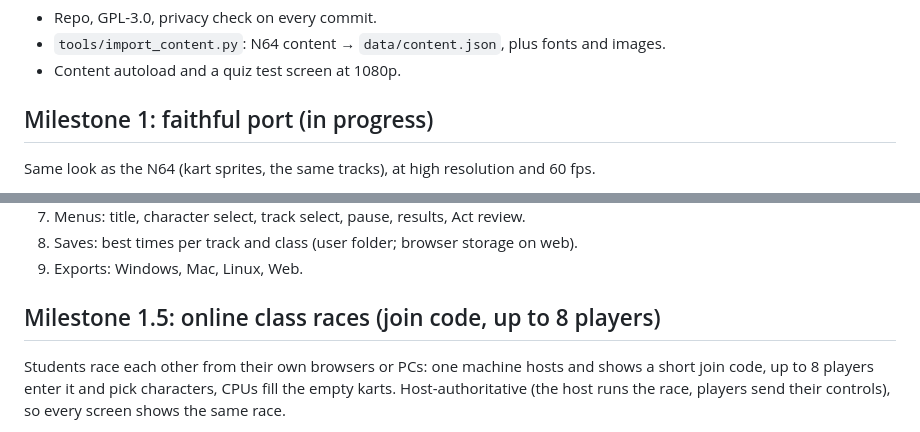
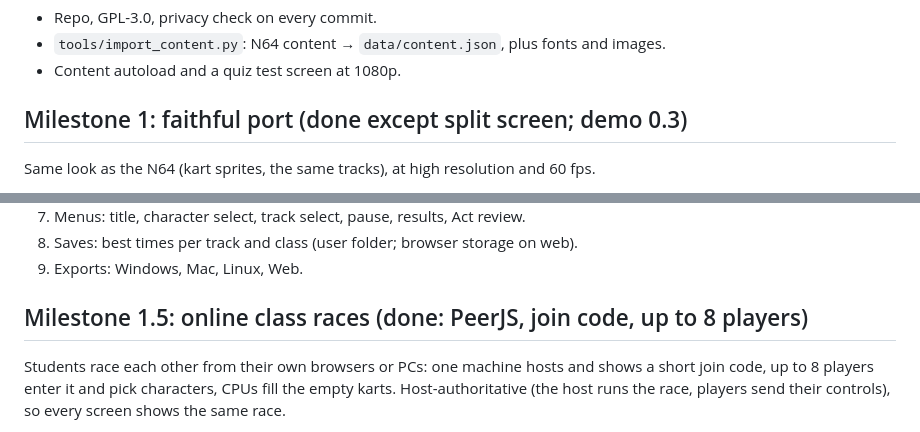
Before and after one commit to themisterdragon/hamlet-kart-remaster, a Markdown page: docs/PLAN.md, 2 parts joined by grey strips. GitHub-like rendering.

```diff
--- a/docs/PLAN.md
+++ b/docs/PLAN.md
@@ -21,7 +21,7 @@ with Vulkan.
 - `tools/import_content.py`: N64 content → `data/content.json`, plus fonts and images.
 - Content autoload and a quiz test screen at 1080p.
 
-## Milestone 1: faithful port (in progress)
+## Milestone 1: faithful port (done except split screen; demo 0.3)
 Same look as the N64 (kart sprites, the same tracks), at high resolution and 60 fps.
 
 Done so far (Act III's "To Be or Not to Be" by default; `-- --track=N` for others):
@@ -45,7 +45,7 @@ Test runs: `tools/shot.sh` (software rendering, hidden display).
 8. Saves: best times per track and class (user folder; browser storage on web).
 9. Exports: Windows, Mac, Linux, Web.
 
-## Milestone 1.5: online class races (join code, up to 8 players)
+## Milestone 1.5: online class races (done: PeerJS, join code, up to 8 players)
 Students race each other from their own browsers or PCs: one machine hosts
 and shows a short join code, up to 8 players enter it and pick characters,
 CPUs fill the empty karts. Host-authoritative (the host runs the race,
```
Also changed, not shown: README.md (+12 -9 lines).
